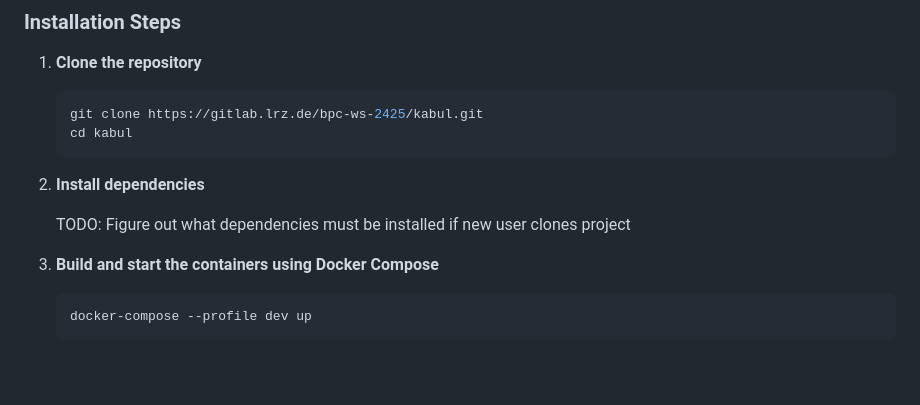
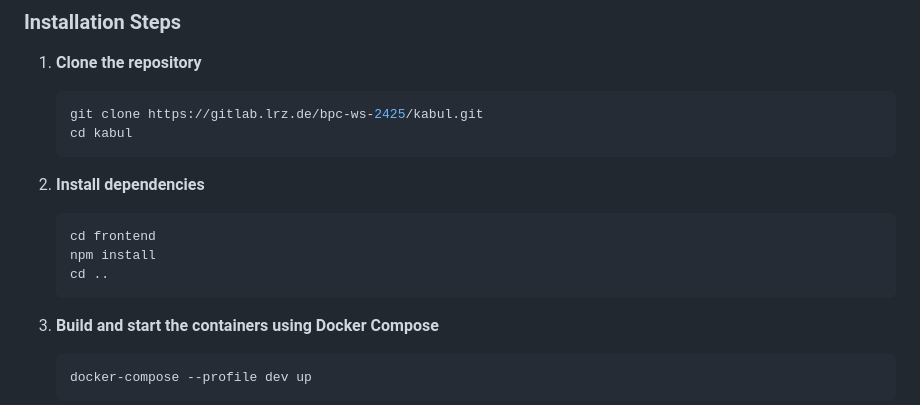
Before and after one commit to Tob1n8tor/code-translator, a Markdown page: README.md, the part around the change. Drawn GitHub-style; blank space fills up the shorter version.

````diff
--- a/README.md
+++ b/README.md
@@ -53,8 +53,11 @@ In-depth paragraph about our project and overview of use.
     cd kabul
     ```
 2. **Install dependencies**
-
-    TODO: Figure out what dependencies must be installed if new user clones project
+    ```bash
+    cd frontend
+    npm install
+    cd ..
+    ```
 
 1. **Build and start the containers using Docker Compose**
     ```bash
````
